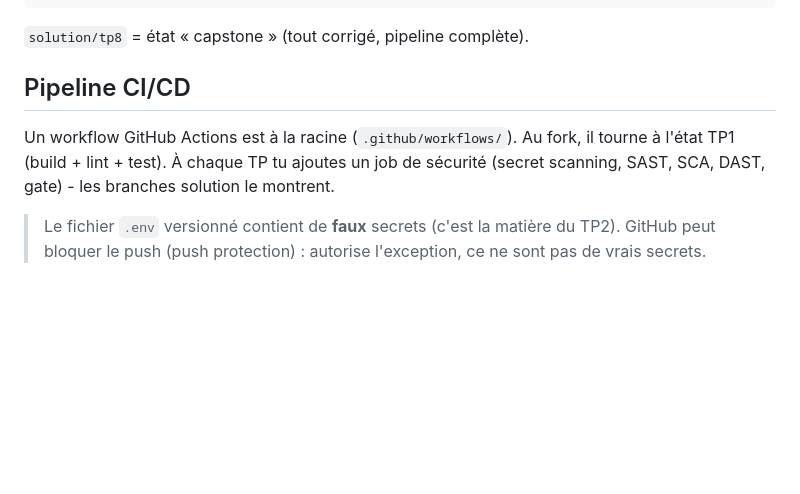
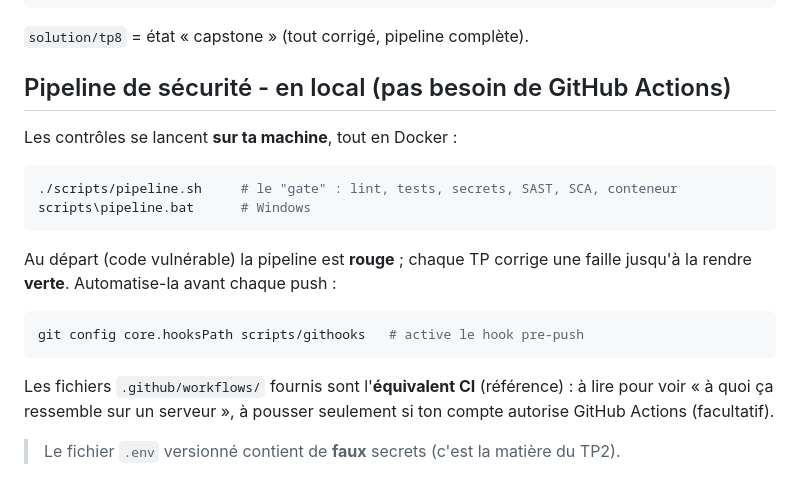
Before and after one commit to resistezauxhackeurs/devsecshop, a Markdown page: README.md, the part around the change. Drawn GitHub-style; blank space fills up the shorter version.

Commit message:
docs: README - pipeline de securite en local (GitHub Actions optionnel)
Co-Authored-By: Claude Opus 4.8 <noreply@anthropic.com>

````diff
--- a/README.md
+++ b/README.md
@@ -76,11 +76,24 @@ git checkout solution/tp3             # ou basculer sur l'état corrigé du TP3
 
 `solution/tp8` = état « capstone » (tout corrigé, pipeline complète).
 
-## Pipeline CI/CD
+## Pipeline de sécurité - en local (pas besoin de GitHub Actions)
 
-Un workflow GitHub Actions est à la racine (`.github/workflows/`). Au fork, il
-tourne à l'état TP1 (build + lint + test). À chaque TP tu ajoutes un job de
-sécurité (secret scanning, SAST, SCA, DAST, gate) - les branches solution le montrent.
+Les contrôles se lancent **sur ta machine**, tout en Docker :
+
+```bash
+./scripts/pipeline.sh     # le "gate" : lint, tests, secrets, SAST, SCA, conteneur
+scripts\pipeline.bat      # Windows
+```
+
+Au départ (code vulnérable) la pipeline est **rouge** ; chaque TP corrige une faille jusqu'à
+la rendre **verte**. Automatise-la avant chaque push :
+
+```bash
+git config core.hooksPath scripts/githooks   # active le hook pre-push
+```
+
+Les fichiers `.github/workflows/` fournis sont l'**équivalent CI** (référence) : à lire pour
+voir « à quoi ça ressemble sur un serveur », à pousser seulement si ton compte autorise GitHub
+Actions (facultatif).
 
 > Le fichier `.env` versionné contient de **faux** secrets (c'est la matière du TP2).
-> GitHub peut bloquer le push (push protection) : autorise l'exception, ce ne sont pas de vrais secrets.
````
